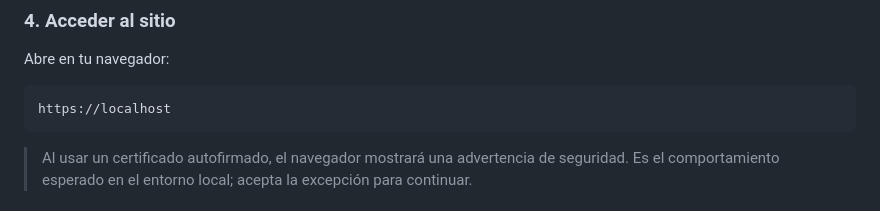
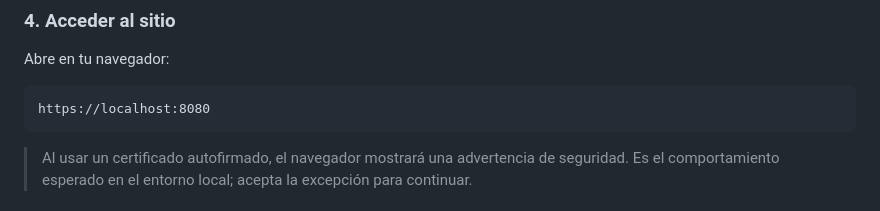
Before and after one commit to KenDev2105/Vivero-Rosita, a Markdown page: README.md, the part around the change. Drawn GitHub-style.

Commit message:
Change local URL to use port 8080
Updated the local URL to include port 8080.

````diff
--- a/README.md
+++ b/README.md
@@ -143,7 +143,7 @@ docker compose up --build -d
 Abre en tu navegador:
 
 ```
-https://localhost
+https://localhost:8080
 ```
 
 >  Al usar un certificado autofirmado, el navegador mostrará una advertencia de seguridad. Es el comportamiento esperado en el entorno local; acepta la excepción para continuar.
````
